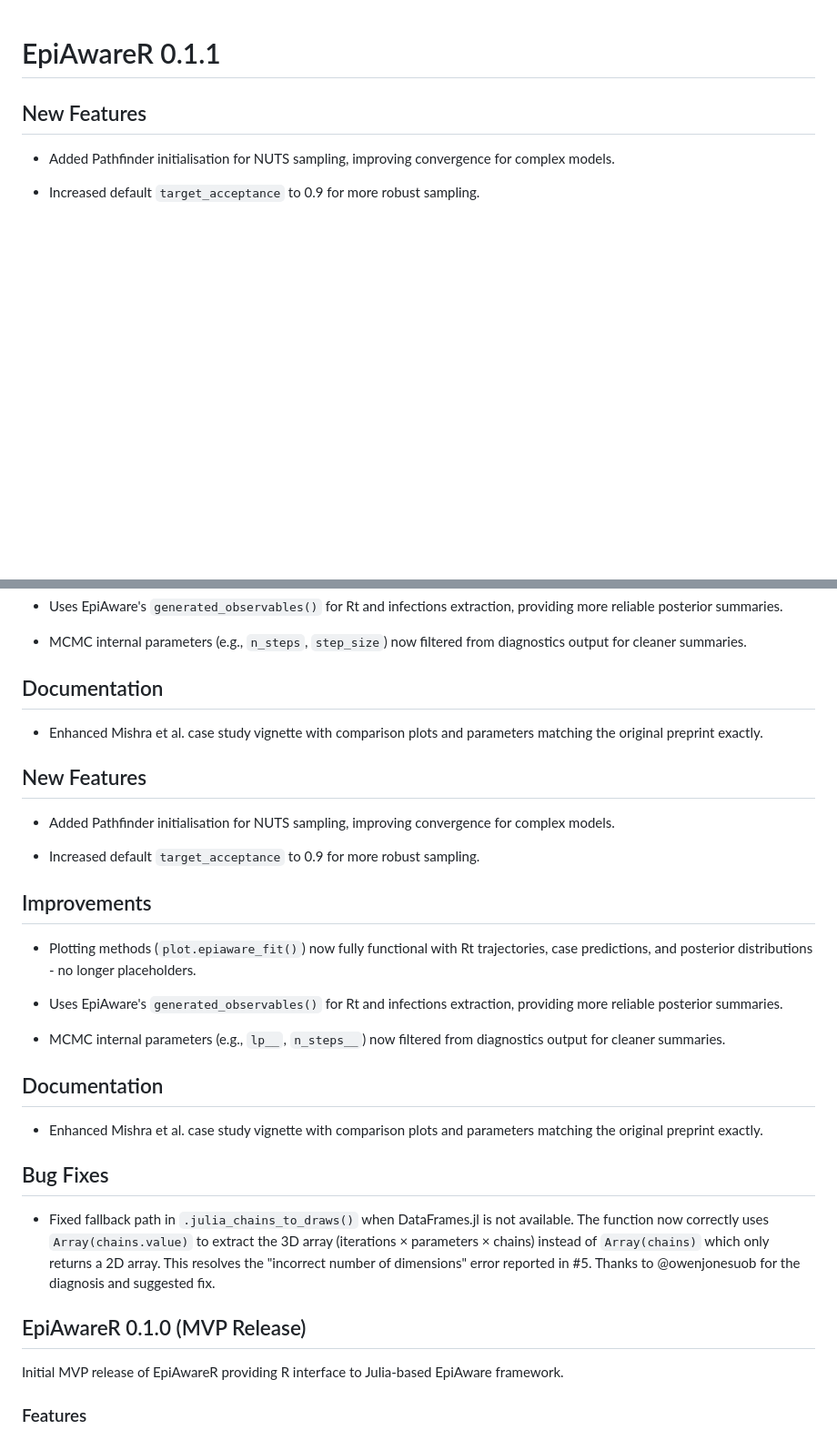
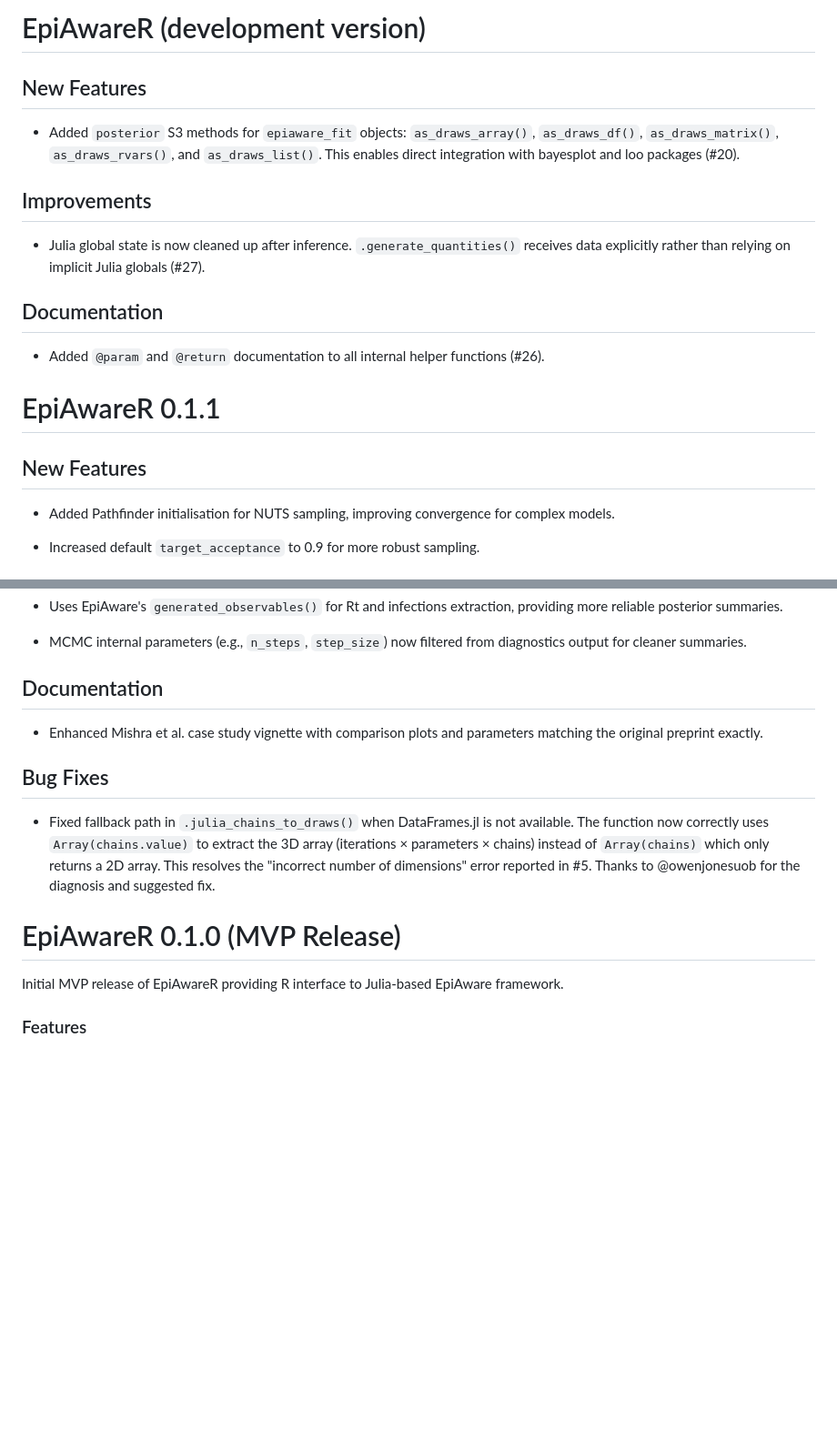
Before and after one commit to sbfnk/EpiAwareR, a Markdown page: NEWS.md, 2 parts joined by grey strips. Shown at 91% size. GitHub-like rendering; blank space fills up the shorter version.

Commit message:
Update NEWS.md for issues #20, #26, #27
Also deduplicate the 0.1.1 section which had repeated entries.

Co-Authored-By: Claude Opus 4.6 (1M context) <noreply@anthropic.com>

```diff
--- a/NEWS.md
+++ b/NEWS.md
@@ -1,3 +1,22 @@
+# EpiAwareR (development version)
+
+## New Features
+
+* Added `posterior` S3 methods for `epiaware_fit` objects: `as_draws_array()`,
+  `as_draws_df()`, `as_draws_matrix()`, `as_draws_rvars()`, and
+  `as_draws_list()`. This enables direct integration with bayesplot and loo
+  packages (#20).
+
+## Improvements
+
+* Julia global state is now cleaned up after inference. `.generate_quantities()`
+  receives data explicitly rather than relying on implicit Julia globals (#27).
+
+## Documentation
+
+* Added `@param` and `@return` documentation to all internal helper functions
+  (#26).
+
 # EpiAwareR 0.1.1
 
 ## New Features
@@ -23,29 +42,6 @@
 * Enhanced Mishra et al. case study vignette with comparison plots and parameters
   matching the original preprint exactly.
 
-## New Features
-
-* Added Pathfinder initialisation for NUTS sampling, improving convergence for
-  complex models.
-
-* Increased default `target_acceptance` to 0.9 for more robust sampling.
-
-## Improvements
-
-* Plotting methods (`plot.epiaware_fit()`) now fully functional with Rt trajectories,
-  case predictions, and posterior distributions - no longer placeholders.
-
-* Uses EpiAware's `generated_observables()` for Rt and infections extraction,
-  providing more reliable posterior summaries.
-
-* MCMC internal parameters (e.g., `lp__`, `n_steps__`) now filtered from
-  diagnostics output for cleaner summaries.
-
-## Documentation
-
-* Enhanced Mishra et al. case study vignette with comparison plots and parameters
-  matching the original preprint exactly.
-
 ## Bug Fixes
 
 * Fixed fallback path in `.julia_chains_to_draws()` when DataFrames.jl is not available.
@@ -54,7 +50,7 @@
   a 2D array. This resolves the "incorrect number of dimensions" error reported in #5.
   Thanks to @owenjonesuob for the diagnosis and suggested fix.
 
-## EpiAwareR 0.1.0 (MVP Release)
+# EpiAwareR 0.1.0 (MVP Release)
 
 Initial MVP release of EpiAwareR providing R interface to Julia-based EpiAware framework.
 
```
